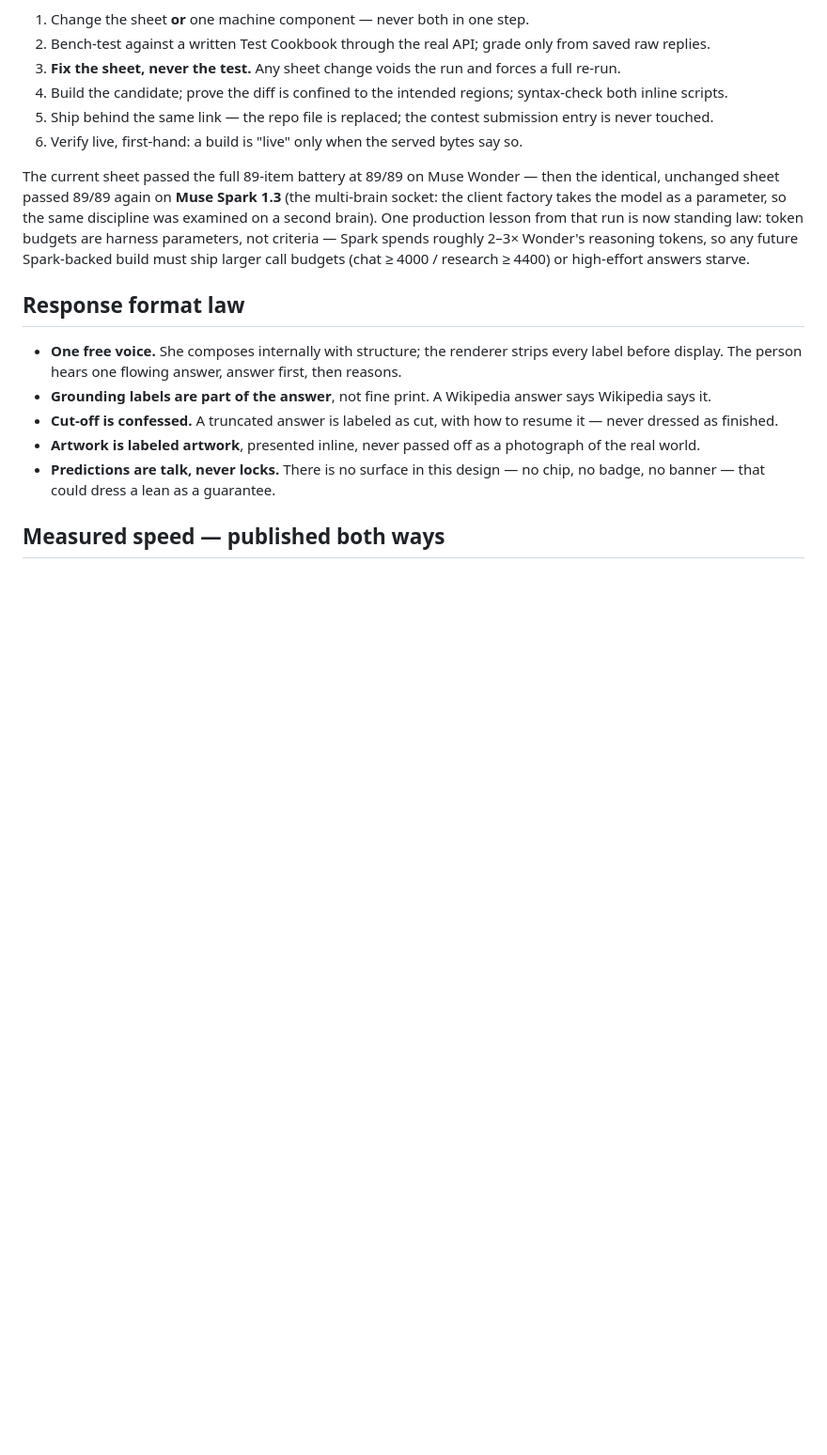
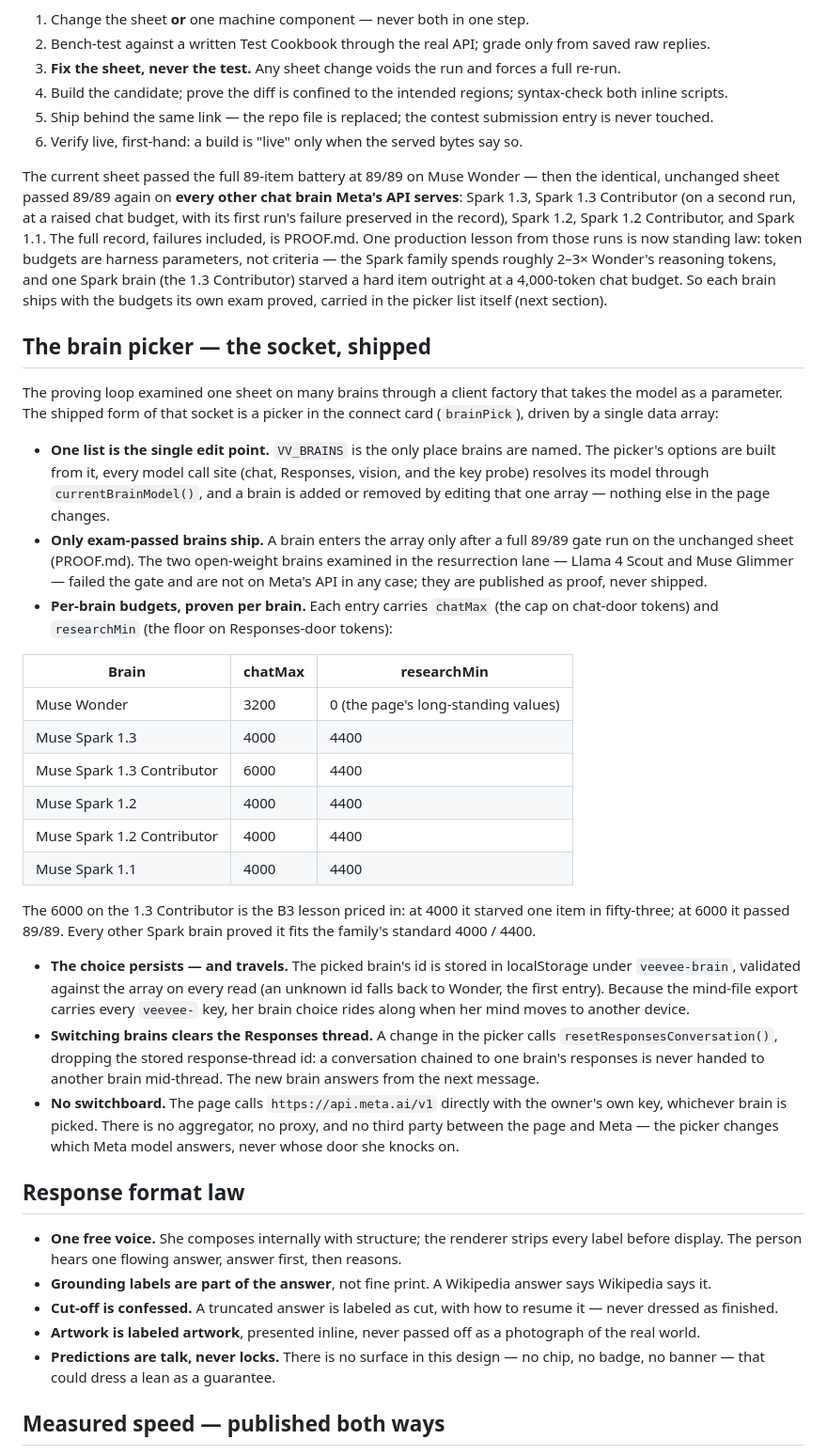
Before and after one commit to wayneherrington/veevee, a Markdown page: ARCHITECTURE.md, the part around one of its changes. Shown at 94% size. GitHub-like rendering; blank space fills up the shorter version.

Commit message:
ARCHITECTURE: the brain picker, shipped

```diff
--- a/ARCHITECTURE.md
+++ b/ARCHITECTURE.md
@@ -80,7 +80,29 @@ Nothing here is trusted because it was written. It is trusted because it survive
 5. Ship behind the same link — the repo file is replaced; the contest submission entry is never touched.
 6. Verify live, first-hand: a build is "live" only when the served bytes say so.
 
-The current sheet passed the full 89-item battery at 89/89 on Muse Wonder — then the identical, unchanged sheet passed 89/89 again on **Muse Spark 1.3** (the multi-brain socket: the client factory takes the model as a parameter, so the same discipline was examined on a second brain). One production lesson from that run is now standing law: token budgets are harness parameters, not criteria — Spark spends roughly 2–3× Wonder's reasoning tokens, so any future Spark-backed build must ship larger call budgets (chat ≥ 4000 / research ≥ 4400) or high-effort answers starve.
+The current sheet passed the full 89-item battery at 89/89 on Muse Wonder — then the identical, unchanged sheet passed 89/89 again on **every other chat brain Meta's API serves**: Spark 1.3, Spark 1.3 Contributor (on a second run, at a raised chat budget, with its first run's failure preserved in the record), Spark 1.2, Spark 1.2 Contributor, and Spark 1.1. The full record, failures included, is PROOF.md. One production lesson from those runs is now standing law: token budgets are harness parameters, not criteria — the Spark family spends roughly 2–3× Wonder's reasoning tokens, and one Spark brain (the 1.3 Contributor) starved a hard item outright at a 4,000-token chat budget. So each brain ships with the budgets its own exam proved, carried in the picker list itself (next section).
+
+## The brain picker — the socket, shipped
+
+The proving loop examined one sheet on many brains through a client factory that takes the model as a parameter. The shipped form of that socket is a picker in the connect card (`brainPick`), driven by a single data array:
+
+- **One list is the single edit point.** `VV_BRAINS` is the only place brains are named. The picker's options are built from it, every model call site (chat, Responses, vision, and the key probe) resolves its model through `currentBrainModel()`, and a brain is added or removed by editing that one array — nothing else in the page changes.
+- **Only exam-passed brains ship.** A brain enters the array only after a full 89/89 gate run on the unchanged sheet (PROOF.md). The two open-weight brains examined in the resurrection lane — Llama 4 Scout and Muse Glimmer — failed the gate and are not on Meta's API in any case; they are published as proof, never shipped.
+- **Per-brain budgets, proven per brain.** Each entry carries `chatMax` (the cap on chat-door tokens) and `researchMin` (the floor on Responses-door tokens):
+
+| Brain | chatMax | researchMin |
+|---|---|---|
+| Muse Wonder | 3200 | 0 (the page's long-standing values) |
+| Muse Spark 1.3 | 4000 | 4400 |
+| Muse Spark 1.3 Contributor | 6000 | 4400 |
+| Muse Spark 1.2 | 4000 | 4400 |
+| Muse Spark 1.2 Contributor | 4000 | 4400 |
+| Muse Spark 1.1 | 4000 | 4400 |
+
+The 6000 on the 1.3 Contributor is the B3 lesson priced in: at 4000 it starved one item in fifty-three; at 6000 it passed 89/89. Every other Spark brain proved it fits the family's standard 4000 / 4400.
+- **The choice persists — and travels.** The picked brain's id is stored in localStorage under `veevee-brain`, validated against the array on every read (an unknown id falls back to Wonder, the first entry). Because the mind-file export carries every `veevee-` key, her brain choice rides along when her mind moves to another device.
+- **Switching brains clears the Responses thread.** A change in the picker calls `resetResponsesConversation()`, dropping the stored response-thread id: a conversation chained to one brain's responses is never handed to another brain mid-thread. The new brain answers from the next message.
+- **No switchboard.** The page calls `https://api.meta.ai/v1` directly with the owner's own key, whichever brain is picked. There is no aggregator, no proxy, and no third party between the page and Meta — the picker changes which Meta model answers, never whose door she knocks on.
 
 ## Response format law
 
```
Also changed, not shown: other parts of ARCHITECTURE.md (+4 -4 lines).
